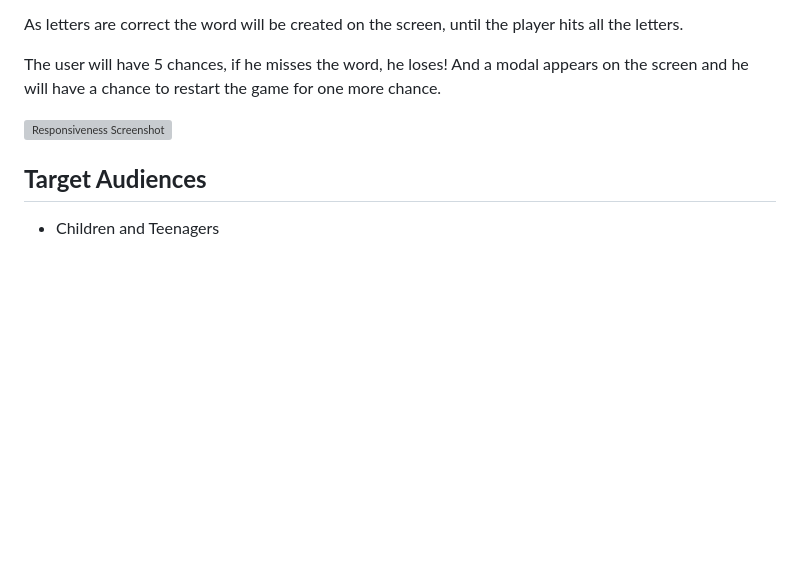
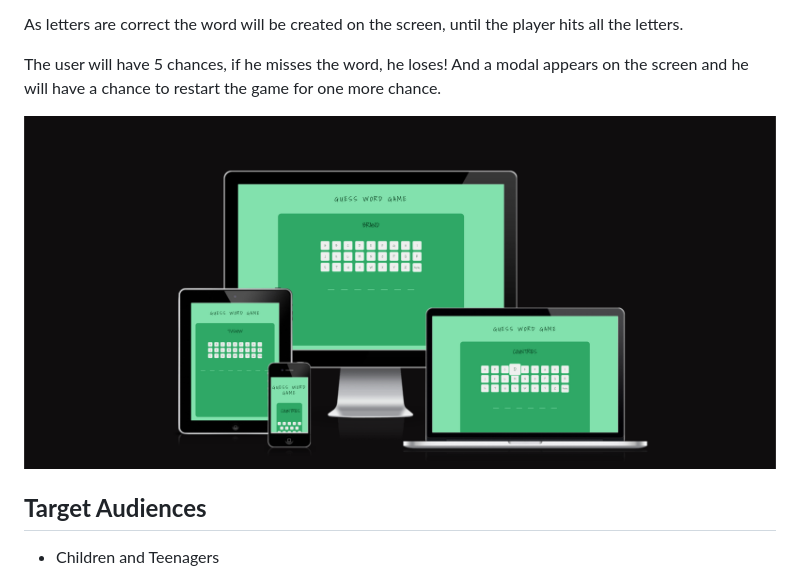
Before and after one commit to jmartinesdev/GuessThe-Word, a Markdown page: README.md, the part around the change printed below. Rendered like a GitHub page; blank space fills up the shorter version; grey boxes are pictures that could not be loaded.

Commit message:
fix: updates readme images to correct location

```diff
--- a/README.md
+++ b/README.md
@@ -6,7 +6,7 @@ As letters are correct the word will be created on the screen, until the player
 
 The user will have 5 chances, if he misses the word, he loses! And a modal appears on the screen and he will have a chance to restart the game for one more chance.
 
-![Responsiveness Screenshot](https://github.com/jmartinesdev/GuessThe-Word/blob/main/AmIresponsive.png)
+![Responsiveness Screenshot](https://github.com/jmartinesdev/GuessThe-Word/blob/main/docs/images/amIresponsive.png)
 
 ## **Target Audiences**
 
```
Also changed, not shown: other parts of README.md (+3 -3 lines).
